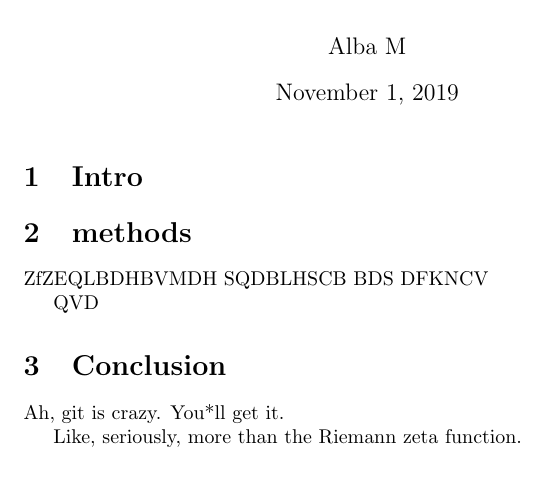
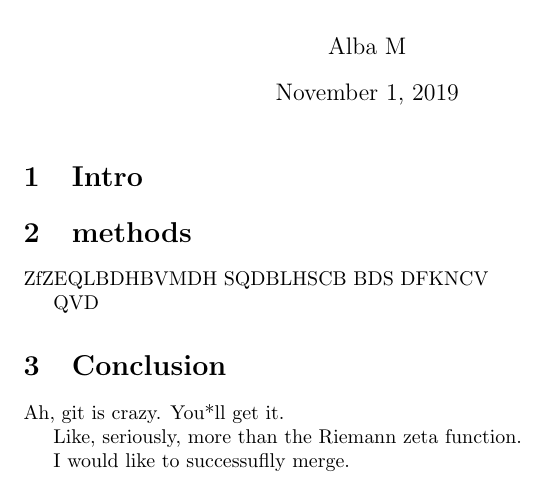
Before and after one commit to albamath/my_new_project, a LaTeX document (project.tex): part of the page, cut so that both start at the same text. Compiled offline with pdfLaTeX.

Commit message:
add comment about merge

```diff
--- a/project.tex
+++ b/project.tex
@@ -16,4 +16,7 @@
 	Ah, git is crazy. You*ll get it.
 
 	Like, seriously, more than the Riemann zeta function.
+
+	I would like to successuflly merge.
+
 \end{document}
```
